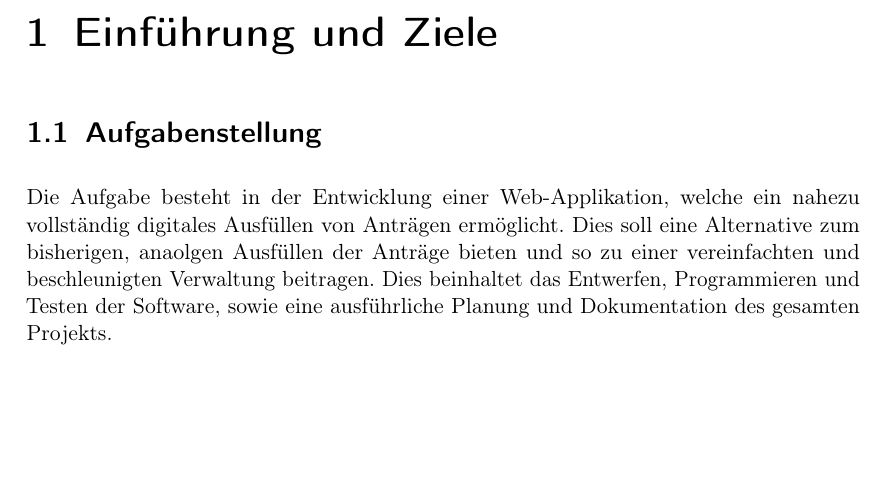
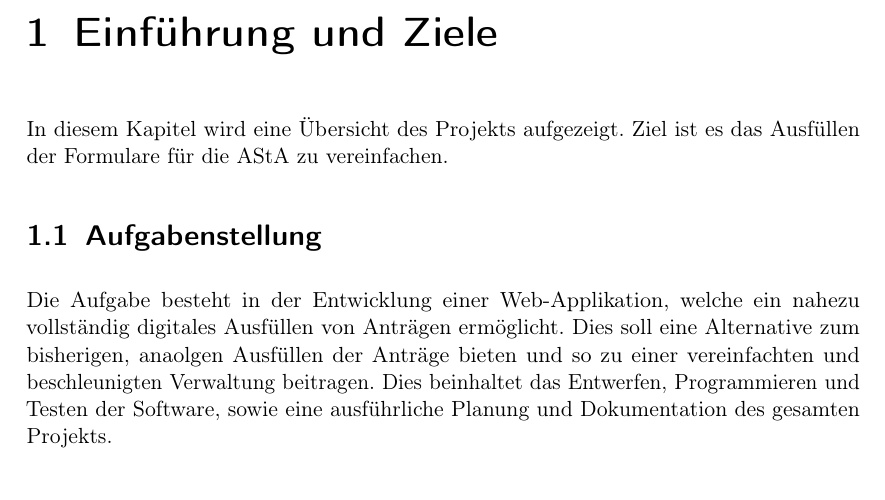
Before and after one commit to MaxTrautwein/AStA-Digital-Forms, a LaTeX book (Doc/main.tex, which reads Doc/paragraphs/Einfuerung.tex): part of page 6 of 30, cut so that both start at the same text, the shorter picture padded with empty space. Compiled offline with pdfLaTeX.

Commit message:
Einfuehrung und Ziele Text

```diff
--- a/Doc/paragraphs/Einfuerung.tex
+++ b/Doc/paragraphs/Einfuerung.tex
@@ -1,4 +1,6 @@
 \chapter{Einführung und Ziele}\label{ch:einfuhrung-und-ziele}
+
+In diesem Kapitel wird eine Übersicht des Projekts aufgezeigt. Ziel ist es das Ausfüllen der Formulare für die AStA zu vereinfachen.
 
 \section{Aufgabenstellung}\label{sec:aufgabenstellung}
 Die Aufgabe besteht in der Entwicklung einer Web-Applikation, welche ein nahezu vollständig digitales
```
